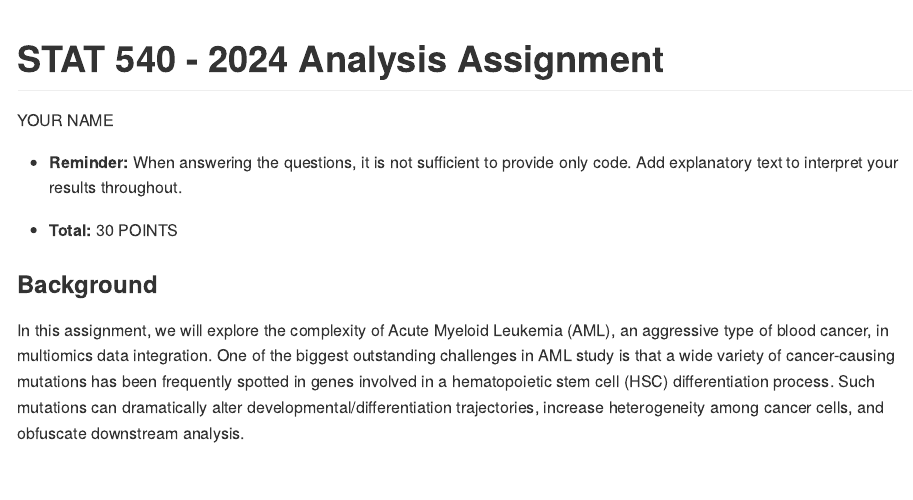
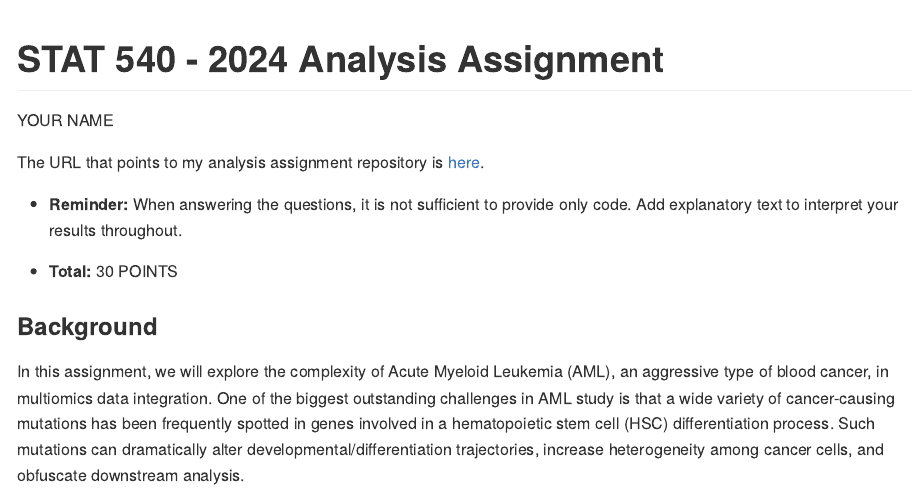
Before and after one commit to yiyang2002/analysis-assignment, an R Markdown document (analysis_assignment.Rmd): the page in a window 1100 px wide, from its top. Rendered offline with R 4.5, knitr and Pandoc, with nearby package versions; some code elsewhere in the file could not run offline; long lines of code are wrapped.

Commit message:
Add link to repo

```diff
--- a/analysis_assignment.Rmd
+++ b/analysis_assignment.Rmd
@@ -3,6 +3,8 @@ title: "STAT 540 - 2024 Analysis Assignment"
 author: "YOUR NAME"
 output: github_document
 ---
+
+The URL that points to my analysis assignment repository is [here](REPLACEWITHYOURURL).
 
 - **Reminder:** When answering the questions, it is not sufficient to provide only code. Add explanatory text to interpret your results throughout.
 
```
